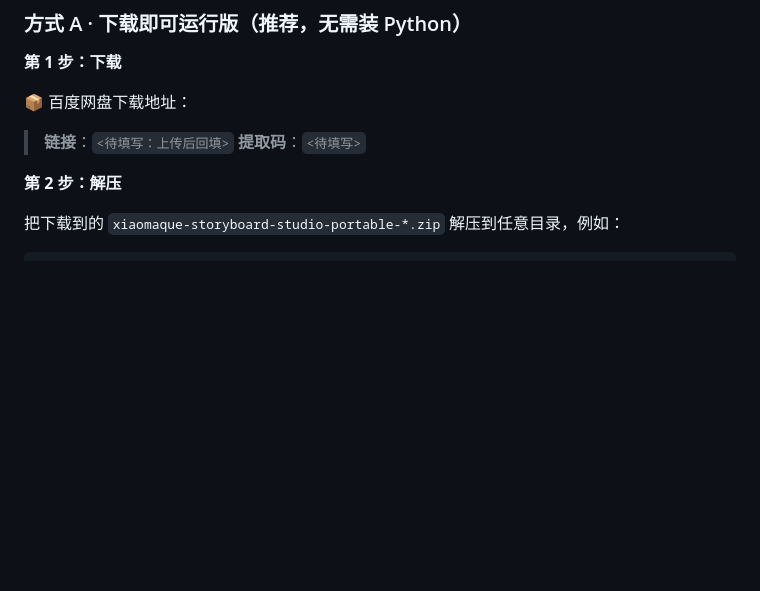
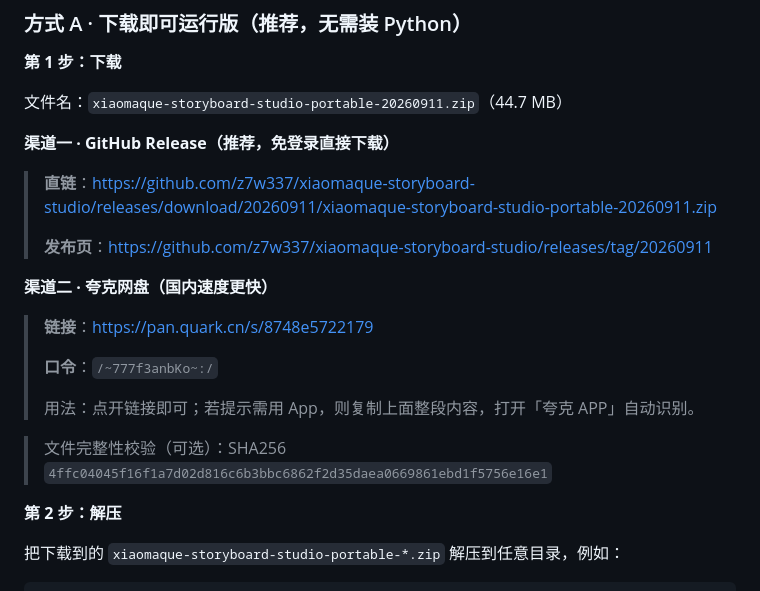
Before and after one commit to z7w337/xiaomaque-storyboard-studio, a Markdown page: README.md, the part around the change. GitHub-like rendering; blank space fills up the shorter version.

Commit message:
README 下载渠道回填：GitHub Release 免登录直链 + 夸克网盘分享（B-20260910-09）

```diff
--- a/README.md
+++ b/README.md
@@ -23,10 +23,23 @@
 
 **第 1 步：下载**
 
-📦 百度网盘下载地址：
+文件名：`xiaomaque-storyboard-studio-portable-20260911.zip`（44.7 MB）
 
-> **链接**：`<待填写：上传后回填>`
-> **提取码**：`<待填写>`
+**渠道一 · GitHub Release（推荐，免登录直接下载）**
+
+> **直链**：https://github.com/z7w337/xiaomaque-storyboard-studio/releases/download/20260911/xiaomaque-storyboard-studio-portable-20260911.zip
+>
+> **发布页**：https://github.com/z7w337/xiaomaque-storyboard-studio/releases/tag/20260911
+
+**渠道二 · 夸克网盘（国内速度更快）**
+
+> **链接**：https://pan.quark.cn/s/8748e5722179
+>
+> **口令**：`/~777f3anbKo~:/`
+>
+> 用法：点开链接即可；若提示需用 App，则复制上面整段内容，打开「夸克 APP」自动识别。
+
+> 文件完整性校验（可选）：SHA256 `4ffc04045f16f1a7d02d816c6b3bbc6862f2d35daea0669861ebd1f5756e16e1`
 
 **第 2 步：解压**
 
```
